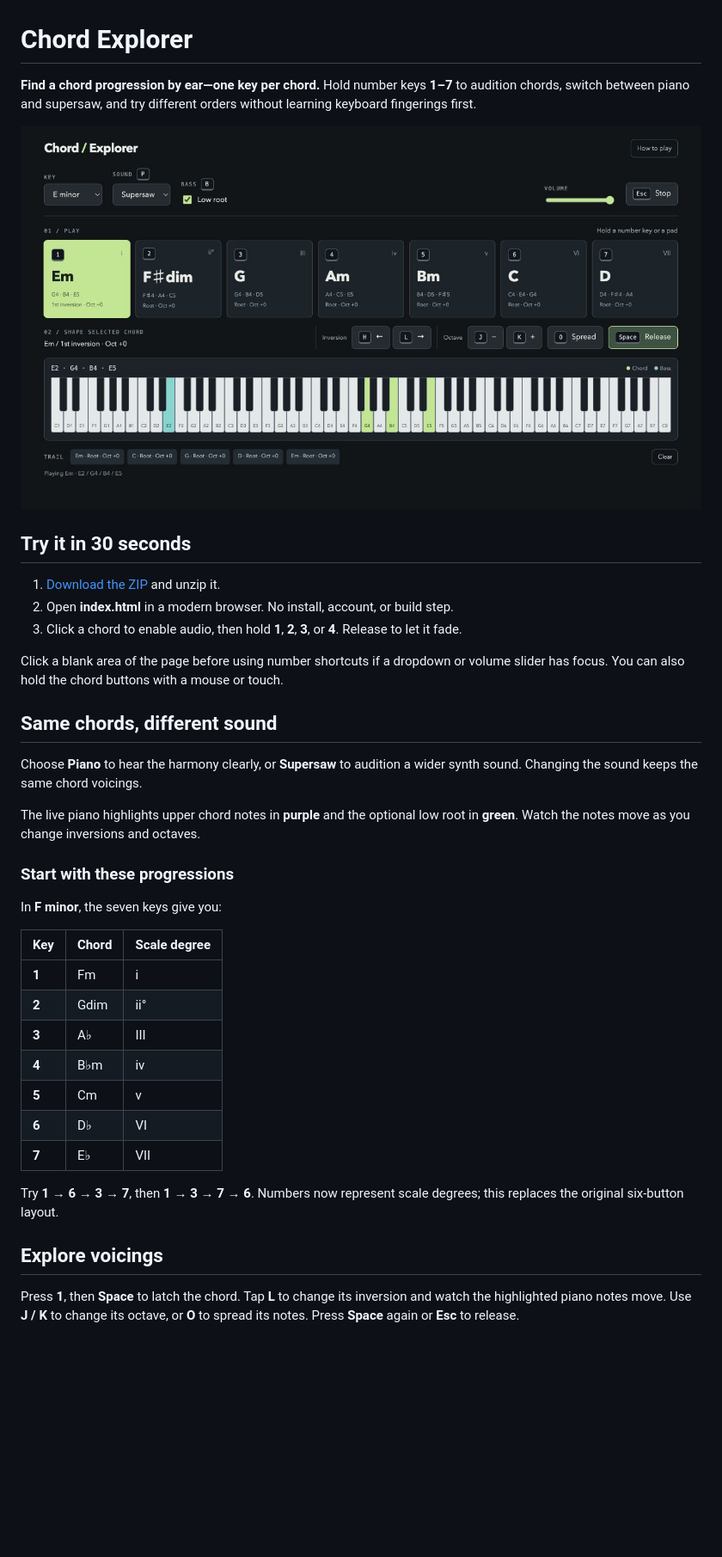
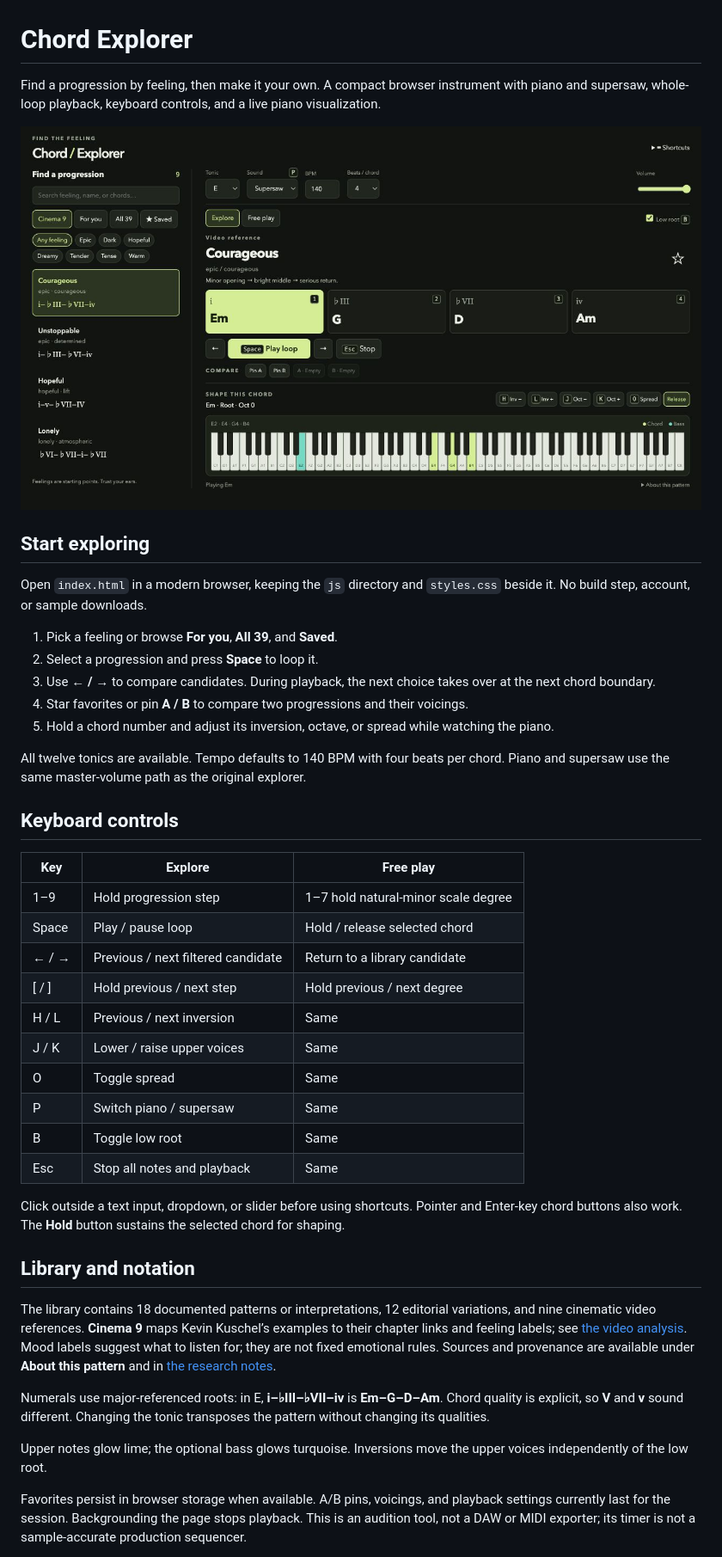
Before and after one commit to p4r7h-v/chord-explorer, a Markdown page: README.md, the part around one of its changes. Shown at 86% size. GitHub-like rendering; pictures changed too: docs/cinema-explorer-preview.jpg (added); blank space fills up the shorter version.

Commit message:
Build mood-based progression explorer with Cinema 9 collection

```diff
--- a/README.md
+++ b/README.md
@@ -1,40 +1,45 @@
 # Chord Explorer
 
-**Find a chord progression by ear—one key per chord.** Hold number keys **1–7** to audition chords, switch between piano and supersaw, and try different orders without learning keyboard fingerings first.
+Find a progression by feeling, then make it your own. A compact browser instrument with piano and supersaw, whole-loop playback, keyboard controls, and a live piano visualization.
 
-![Chord explorer playing a latched E minor first inversion, with its chord pad and E2, G4, B4, E5 piano keys highlighted](docs/active-notes-preview.jpg)
+![Cinema 9 explorer with the E minor chord and piano notes highlighted](docs/cinema-explorer-preview.jpg)
 
-## Try it in 30 seconds
+## Start exploring
 
-1. [Download the ZIP](https://github.com/p4r7h-v/chord-explorer/archive/refs/heads/main.zip) and unzip it.
-2. Open **index.html** in a modern browser. No install, account, or build step.
-3. Click a chord to enable audio, then hold **1**, **2**, **3**, or **4**. Release to let it fade.
+Open `index.html` in a modern browser, keeping the `js` directory and `styles.css` beside it. No build step, account, or sample downloads.
 
-Click a blank area of the page before using number shortcuts if a dropdown or volume slider has focus. You can also hold the chord buttons with a mouse or touch.
+1. Pick a feeling or browse **For you**, **All 39**, and **Saved**.
+2. Select a progression and press **Space** to loop it.
+3. Use **← / →** to compare candidates. During playback, the next choice takes over at the next chord boundary.
+4. Star favorites or pin **A / B** to compare two progressions and their voicings.
+5. Hold a chord number and adjust its inversion, octave, or spread while watching the piano.
 
-## Same chords, different sound
+All twelve tonics are available. Tempo defaults to 140 BPM with four beats per chord. Piano and supersaw use the same master-volume path as the original explorer.
 
-Choose **Piano** to hear the harmony clearly, or **Supersaw** to audition a wider synth sound. Changing the sound keeps the same chord voicings.
+## Keyboard controls
 
-The live piano highlights upper chord notes in **purple** and the optional low root in **green**. Watch the notes move as you change inversions and octaves.
+| Key | Explore | Free play |
+| --- | --- | --- |
+| 1–9 | Hold progression step | 1–7 hold natural-minor scale degree |
+| Space | Play / pause loop | Hold / release selected chord |
+| ← / → | Previous / next filtered candidate | Return to a library candidate |
+| [ / ] | Hold previous / next step | Hold previous / next degree |
+| H / L | Previous / next inversion | Same |
+| J / K | Lower / raise upper voices | Same |
+| O | Toggle spread | Same |
+| P | Switch piano / supersaw | Same |
+| B | Toggle low root | Same |
+| Esc | Stop all notes and playback | Same |
 
-### Start with these progressions
+Click outside a text input, dropdown, or slider before using shortcuts. Pointer and Enter-key chord buttons also work. The **Hold** button sustains the selected chord for shaping.
 
-In **F minor**, the seven keys give you:
+## Library and notation
 
-| Key | Chord | Scale degree |
-| --- | --- | --- |
-| **1** | Fm | i |
-| **2** | Gdim | ii° |
-| **3** | A♭ | III |
-| **4** | B♭m | iv |
-| **5** | Cm | v |
-| **6** | D♭ | VI |
-| **7** | E♭ | VII |
+The library contains 18 documented patterns or interpretations, 12 editorial variations, and nine cinematic video references. **Cinema 9** maps Kevin Kuschel’s examples to their chapter links and feeling labels; see [the video analysis](docs/research/cinematic-video.md). Mood labels suggest what to listen for; they are not fixed emotional rules. Sources and provenance are available under **About this pattern** and in [the research notes](docs/research/progression-library.md).
 
-Try **1 → 6 → 3 → 7**, then **1 → 3 → 7 → 6**. Numbers now represent scale degrees; this replaces the original six-button layout.
+Numerals use major-referenced roots: in E, **i–♭III–♭VII–iv** is **Em–G–D–Am**. Chord quality is explicit, so **V** and **v** sound different. Changing the tonic transposes the pattern without changing its qualities.
 
-## Explore voicings
+Upper notes glow lime; the optional bass glows turquoise. Inversions move the upper voices independently of the low root.
 
-Press **1**, then **Space** to latch the chord. Tap **L** to change its inversion and watch the highlighted piano notes move. Use **J / K** to change its octave, or **O** to spread its notes. Press **Space** again or **Esc** to release.
+Favorites persist in browser storage when available. A/B pins, voicings, and playback settings currently last for the session. Backgrounding the page stops playback. This is an audition tool, not a DAW or MIDI exporter; its timer is not a sample-accurate production sequencer.
 
```
Also changed, not shown: other parts of README.md (+11 -37 lines), docs/research/cinematic-video.md (added, +23 -0 lines), docs/research/progression-library.md (added, +93 -0 lines), 5 other files.
